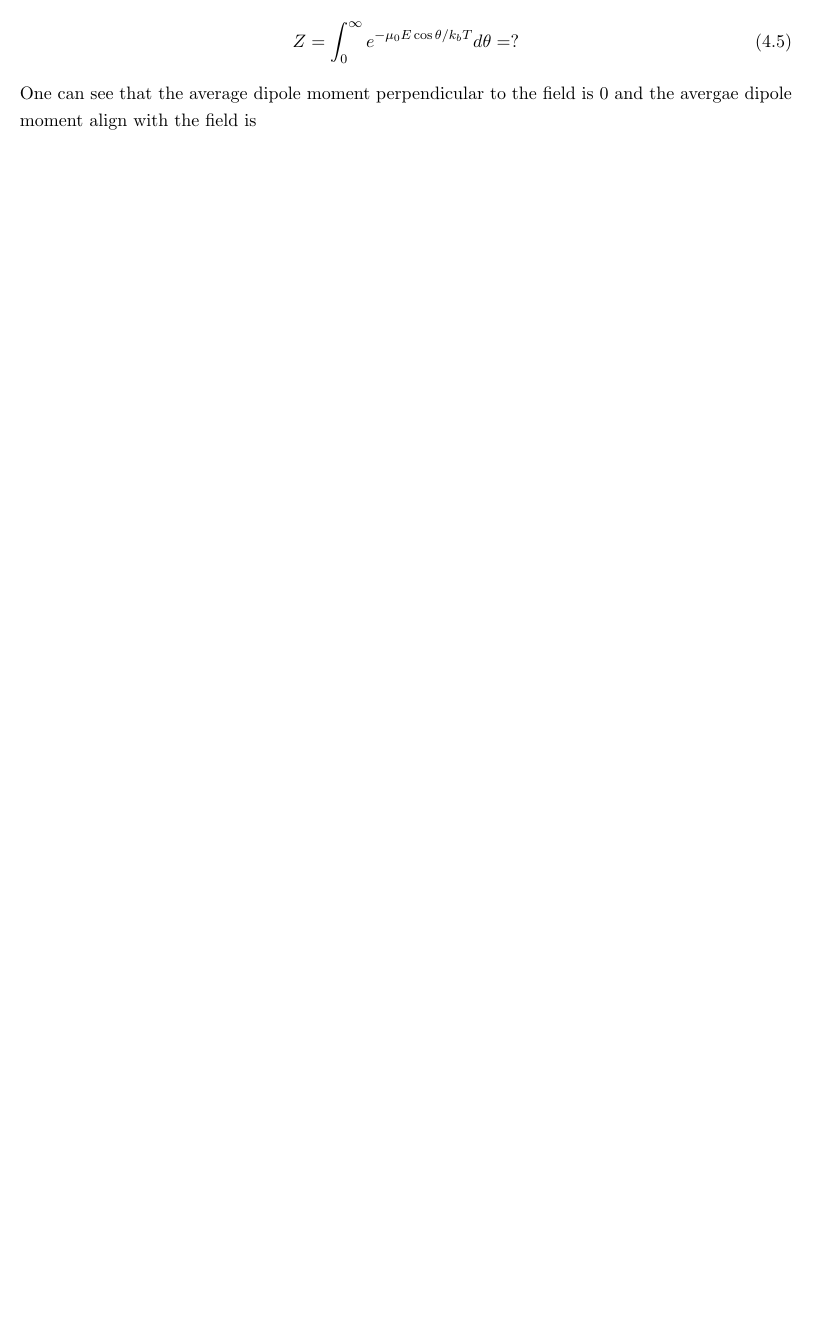
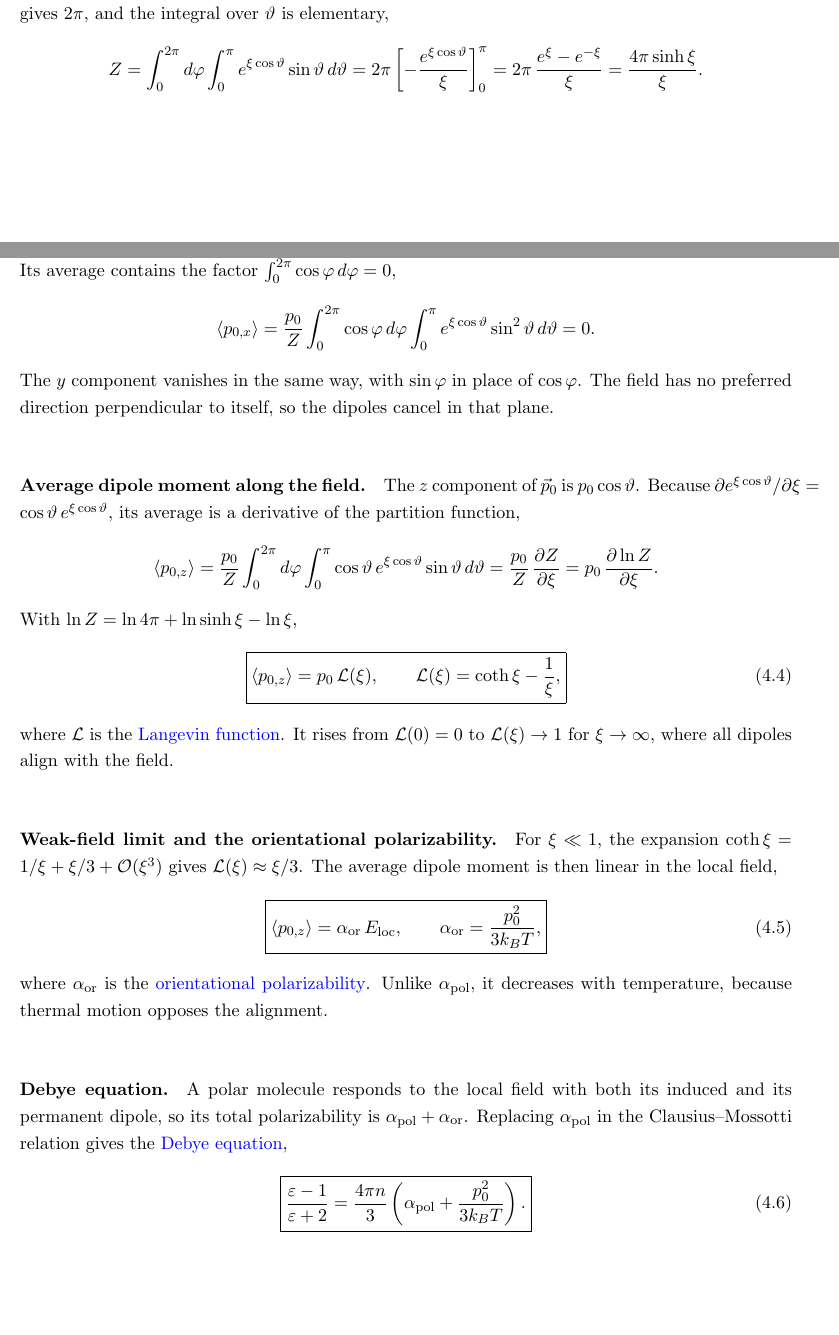
Before and after one commit to daoduywork-maker/Statistical-Mechanics-From-Beginning-to-End, a LaTeX document (Advanced Material Physics/main.tex, which reads Advanced Material Physics/4.tex): part of page 22 of 22 before the commit and two parts of pages 22 and 23 of 24 after it, the two joined at a grey line, cut at the place of the change, the shorter picture padded with empty space. Compiled offline with pdfLaTeX.

Commit message:
Edit the Debye draft into the orientational polarizability subsection
Replace the "Debye draft" block in 4.tex (up to the empty "Lorentz
catastrophe and Onsager model" heading, which is kept):
- Boltzmann factor with the correct sign, exp(+p0 E cos / kT)
- Partition function over the solid angle, Z = 4 pi sinh(xi)/xi
- Perpendicular average vanishes via the phi integral
- Parallel average as p0 dlnZ/dxi, giving the Langevin function
- Weak-field limit alpha_or = p0^2/(3 kB T)
- Debye equation (Clausius-Mossotti with alpha_pol + alpha_or)

Notation: p0 (was mu0), angles vartheta/varphi (theta is the
field-point angle), g for the probability density, \mathcal{L} for
the Langevin function. main.pdf is not included.

Co-Authored-By: Claude Opus 5.5 <noreply@anthropic.com>
Claude-Session: https://claude.ai/code/session_01UktTP1aLKTkLnrQhxMgrUF

```diff
--- a/Advanced Material Physics/4.tex
+++ b/Advanced Material Physics/4.tex
@@ -150,7 +145,0 @@ The problem of Lorentz model is very clear. It can not describe polar materials.
-where $Z$ is the partition function, summing over all angle that a dipole can align in the material
-\begin{align}
-    Z = \int_0^\infty e^{-\mu_0E\cos\theta/k_bT}d\theta = ?
-\end{align}
-One can see that the average dipole moment perpendicular to the field is 0
-%show the math
-and the avergae dipole moment align with the field is
@@ -158,2 +159,53 @@ and the avergae dipole moment align with the field is
+\paragraph{Partition function.}
+With the dimensionless field strength $\xi = p_0E_{\text{loc}}/k_BT$, the integral over $\varphi$ gives $2\pi$, and the integral over $\vartheta$ is elementary,
+\begin{equation*}
+    Z = \int_0^{2\pi} d\varphi \int_0^\pi e^{\xi\cos\vartheta}\sin\vartheta\,d\vartheta
+    = 2\pi\left[-\frac{e^{\xi\cos\vartheta}}{\xi}\right]_0^\pi
+    = 2\pi\,\frac{e^{\xi} - e^{-\xi}}{\xi}
+    = \frac{4\pi\sinh\xi}{\xi}.
+\end{equation*}
+
+\paragraph{Average dipole moment perpendicular to the field.}
+The $x$ component of $\vec p_0$ is $p_0\sin\vartheta\cos\varphi$. Its average contains the factor $\int_0^{2\pi}\cos\varphi\,d\varphi = 0$,
+\begin{equation*}
+    \langle p_{0,x}\rangle = \frac{p_0}{Z}\int_0^{2\pi}\cos\varphi\,d\varphi\int_0^\pi e^{\xi\cos\vartheta}\sin^2\vartheta\,d\vartheta = 0.
+\end{equation*}
+The $y$ component vanishes in the same way, with $\sin\varphi$ in place of $\cos\varphi$. The field has no preferred direction perpendicular to itself, so the dipoles cancel in that plane.
+
+\paragraph{Average dipole moment along the field.}
+The $z$ component of $\vec p_0$ is $p_0\cos\vartheta$. Because $\partial e^{\xi\cos\vartheta}/\partial\xi = \cos\vartheta\,e^{\xi\cos\vartheta}$, its average is a derivative of the partition function,
+\begin{equation*}
+    \langle p_{0,z}\rangle = \frac{p_0}{Z}\int_0^{2\pi} d\varphi\int_0^\pi \cos\vartheta\,e^{\xi\cos\vartheta}\sin\vartheta\,d\vartheta
+    = \frac{p_0}{Z}\,\frac{\partial Z}{\partial\xi}
+    = p_0\,\frac{\partial\ln Z}{\partial\xi}.
+\end{equation*}
+With $\ln Z = \ln 4\pi + \ln\sinh\xi - \ln\xi$,
+\begin{equation}
+    \boxed{
+    \langle p_{0,z}\rangle = p_0\,\mathcal{L}(\xi),
+    \qquad
+    \mathcal{L}(\xi) = \coth\xi - \frac{1}{\xi},
+    }
+\end{equation}
+where $\mathcal{L}$ is the \textcolor{blue}{Langevin function}. It rises from $\mathcal{L}(0) = 0$ to $\mathcal{L}(\xi) \to 1$ for $\xi \to \infty$, where all dipoles align with the field.
+
+\paragraph{Weak-field limit and the orientational polarizability.}
+For $\xi \ll 1$, the expansion $\coth\xi = 1/\xi + \xi/3 + \mathcal{O}(\xi^3)$ gives $\mathcal{L}(\xi) \approx \xi/3$. The average dipole moment is then linear in the local field,
+\begin{equation}
+    \boxed{
+    \langle p_{0,z}\rangle = \alpha_{\text{or}}\,E_{\text{loc}},
+    \qquad
+    \alpha_{\text{or}} = \frac{p_0^2}{3k_BT},
+    }
+\end{equation}
+where $\alpha_{\text{or}}$ is the \textcolor{blue}{orientational polarizability}. Unlike $\alpha_{\text{pol}}$, it decreases with temperature, because thermal motion opposes the alignment.
+
+\paragraph{Debye equation.}
+A polar molecule responds to the local field with both its induced and its permanent dipole, so its total polarizability is $\alpha_{\text{pol}} + \alpha_{\text{or}}$. Replacing $\alpha_{\text{pol}}$ in the Clausius--Mossotti relation gives the \textcolor{blue}{Debye equation},
+\begin{equation}
+    \boxed{
+    \frac{\varepsilon - 1}{\varepsilon + 2} = \frac{4\pi n}{3}\left(\alpha_{\text{pol}} + \frac{p_0^2}{3k_BT}\right).
+    }
+\end{equation}
 
 \subsection{Lorentz catastrophe and Onsager model}
```
Also changed, not shown: Advanced Material Physics/4.tex (20 more changed lines).
